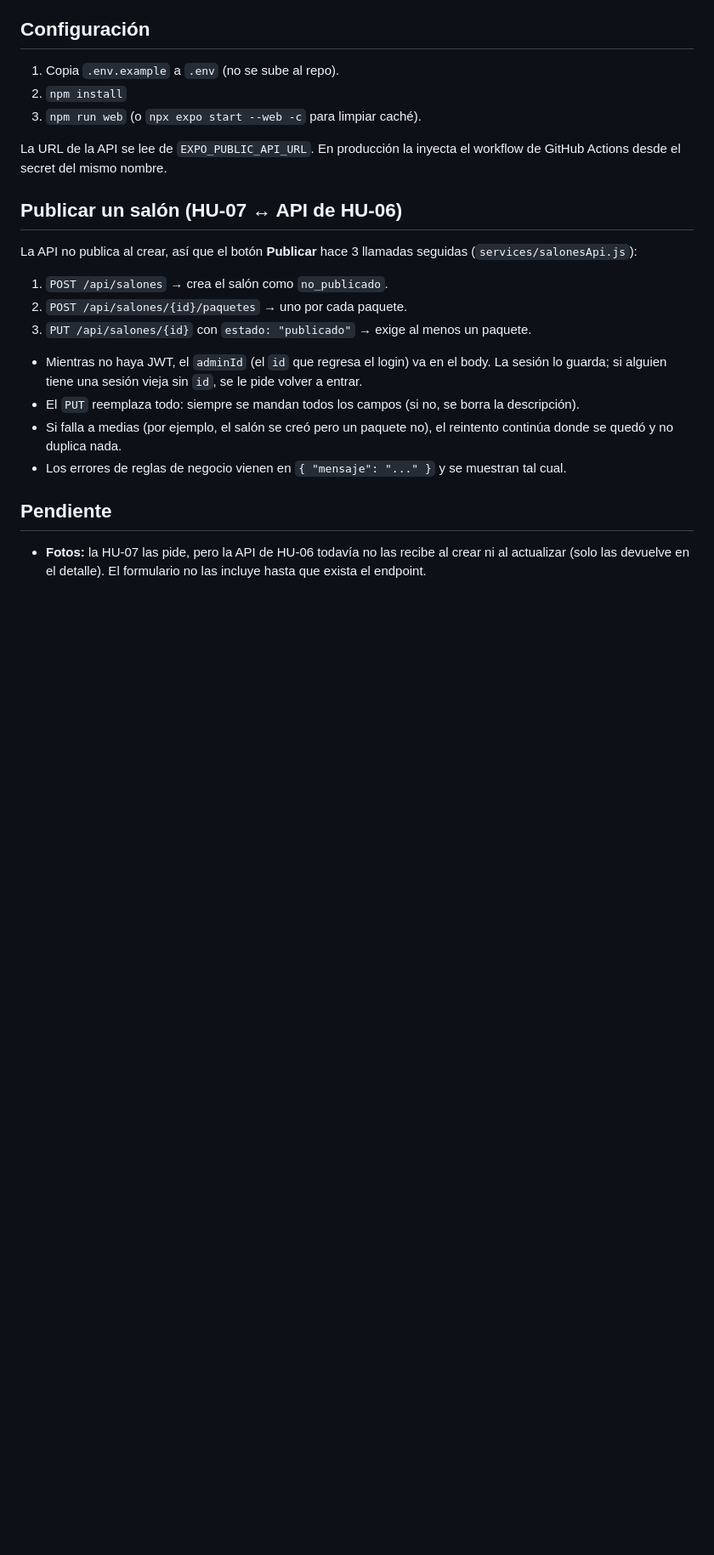
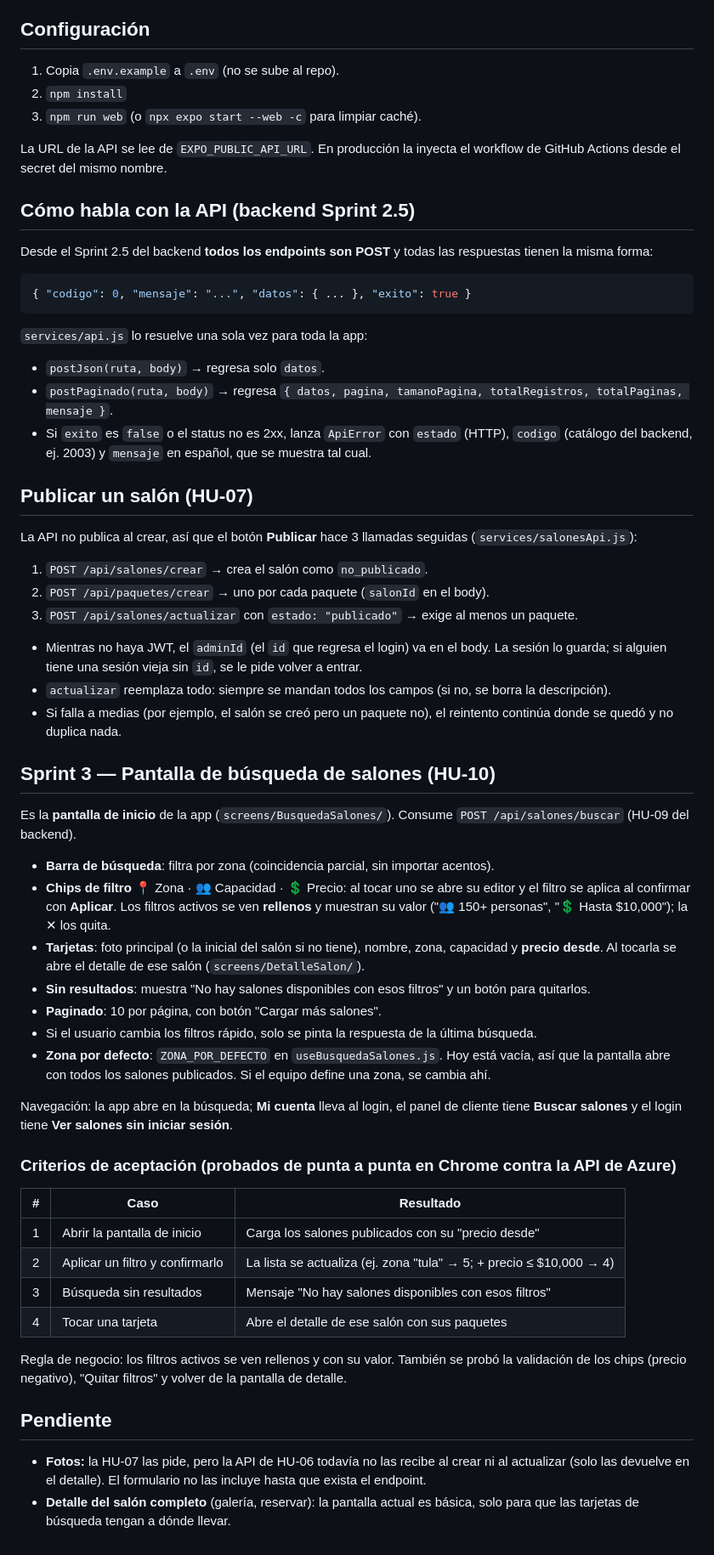
Before and after one commit to 4DRIAN-G4RCI4/GlamSpace-Front, a Markdown page: README.md, the part around one of its changes. Shown at 85% size. Drawn GitHub-style; blank space fills up the shorter version.

Commit message:
RE_Sprint3: Documenta HU-10 y el nuevo formato de la API en el README

````diff
--- a/README.md
+++ b/README.md
@@ -44,24 +48,72 @@ El hook valida con su archivo de validaciones y manda los datos a un servicio.
 La URL de la API se lee de `EXPO_PUBLIC_API_URL`. En producción la inyecta el
 workflow de GitHub Actions desde el secret del mismo nombre.
 
-## Publicar un salón (HU-07 ↔ API de HU-06)
+## Cómo habla con la API (backend Sprint 2.5)
+
+Desde el Sprint 2.5 del backend **todos los endpoints son POST** y todas las respuestas
+tienen la misma forma:
+
+```json
+{ "codigo": 0, "mensaje": "...", "datos": { ... }, "exito": true }
+```
+
+`services/api.js` lo resuelve una sola vez para toda la app:
+- `postJson(ruta, body)` → regresa solo `datos`.
+- `postPaginado(ruta, body)` → regresa `{ datos, pagina, tamanoPagina, totalRegistros, totalPaginas, mensaje }`.
+- Si `exito` es `false` o el status no es 2xx, lanza `ApiError` con `estado` (HTTP), `codigo`
+  (catálogo del backend, ej. 2003) y `mensaje` en español, que se muestra tal cual.
+
+## Publicar un salón (HU-07)
 
 La API no publica al crear, así que el botón **Publicar** hace 3 llamadas seguidas
 (`services/salonesApi.js`):
 
-1. `POST /api/salones` → crea el salón como `no_publicado`.
-2. `POST /api/salones/{id}/paquetes` → uno por cada paquete.
-3. `PUT /api/salones/{id}` con `estado: "publicado"` → exige al menos un paquete.
+1. `POST /api/salones/crear` → crea el salón como `no_publicado`.
+2. `POST /api/paquetes/crear` → uno por cada paquete (`salonId` en el body).
+3. `POST /api/salones/actualizar` con `estado: "publicado"` → exige al menos un paquete.
 
 - Mientras no haya JWT, el `adminId` (el `id` que regresa el login) va en el body.
   La sesión lo guarda; si alguien tiene una sesión vieja sin `id`, se le pide volver a entrar.
-- El `PUT` reemplaza todo: siempre se mandan todos los campos (si no, se borra la descripción).
+- `actualizar` reemplaza todo: siempre se mandan todos los campos (si no, se borra la descripción).
 - Si falla a medias (por ejemplo, el salón se creó pero un paquete no), el reintento
   continúa donde se quedó y no duplica nada.
-- Los errores de reglas de negocio vienen en `{ "mensaje": "..." }` y se muestran tal cual.
+
+## Sprint 3 — Pantalla de búsqueda de salones (HU-10)
+
+Es la **pantalla de inicio** de la app (`screens/BusquedaSalones/`). Consume
+`POST /api/salones/buscar` (HU-09 del backend).
+
+- **Barra de búsqueda**: filtra por zona (coincidencia parcial, sin importar acentos).
+- **Chips de filtro** 📍 Zona · 👥 Capacidad · 💲 Precio: al tocar uno se abre su editor
+  y el filtro se aplica al confirmar con **Aplicar**. Los filtros activos se ven **rellenos**
+  y muestran su valor ("👥 150+ personas", "💲 Hasta $10,000"); la ✕ los quita.
+- **Tarjetas**: foto principal (o la inicial del salón si no tiene), nombre, zona, capacidad
+  y **precio desde**. Al tocarla se abre el detalle de ese salón (`screens/DetalleSalon/`).
+- **Sin resultados**: muestra "No hay salones disponibles con esos filtros" y un botón para quitarlos.
+- **Paginado**: 10 por página, con botón "Cargar más salones".
+- Si el usuario cambia los filtros rápido, solo se pinta la respuesta de la última búsqueda.
+- **Zona por defecto**: `ZONA_POR_DEFECTO` en `useBusquedaSalones.js`. Hoy está vacía, así que
+  la pantalla abre con todos los salones publicados. Si el equipo define una zona, se cambia ahí.
+
+Navegación: la app abre en la búsqueda; **Mi cuenta** lleva al login, el panel de cliente
+tiene **Buscar salones** y el login tiene **Ver salones sin iniciar sesión**.
+
+### Criterios de aceptación (probados de punta a punta en Chrome contra la API de Azure)
+
+| # | Caso | Resultado |
+|---|---|---|
+| 1 | Abrir la pantalla de inicio | Carga los salones publicados con su "precio desde" |
+| 2 | Aplicar un filtro y confirmarlo | La lista se actualiza (ej. zona "tula" → 5; + precio ≤ $10,000 → 4) |
+| 3 | Búsqueda sin resultados | Mensaje "No hay salones disponibles con esos filtros" |
+| 4 | Tocar una tarjeta | Abre el detalle de ese salón con sus paquetes |
+
+Regla de negocio: los filtros activos se ven rellenos y con su valor. También se probó la
+validación de los chips (precio negativo), "Quitar filtros" y volver de la pantalla de detalle.
 
 ## Pendiente
 
 - **Fotos:** la HU-07 las pide, pero la API de HU-06 todavía no las recibe al crear ni
   al actualizar (solo las devuelve en el detalle). El formulario no las incluye hasta que
   exista el endpoint.
+- **Detalle del salón completo** (galería, reservar): la pantalla actual es básica, solo para
+  que las tarjetas de búsqueda tengan a dónde llevar.
````
Also changed, not shown: other parts of README.md (+7 -3 lines).
